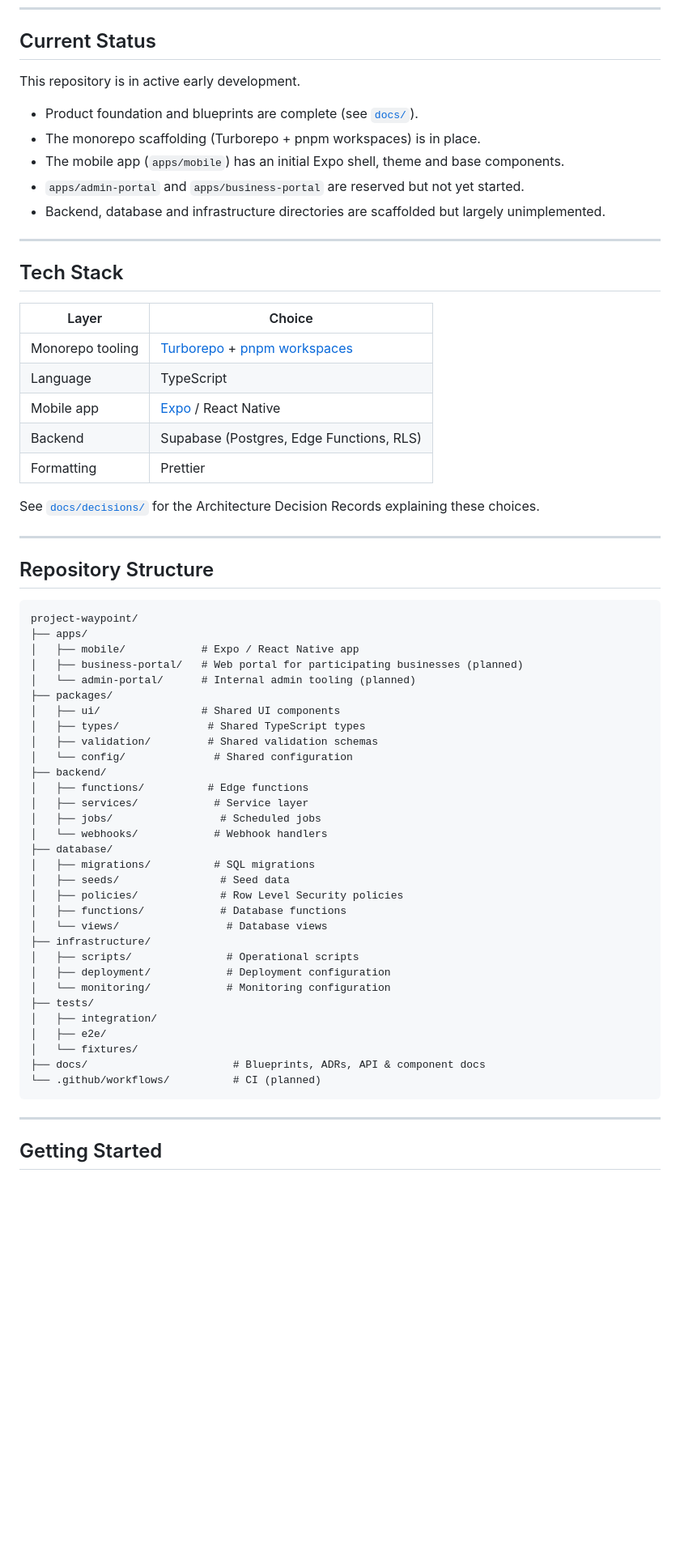
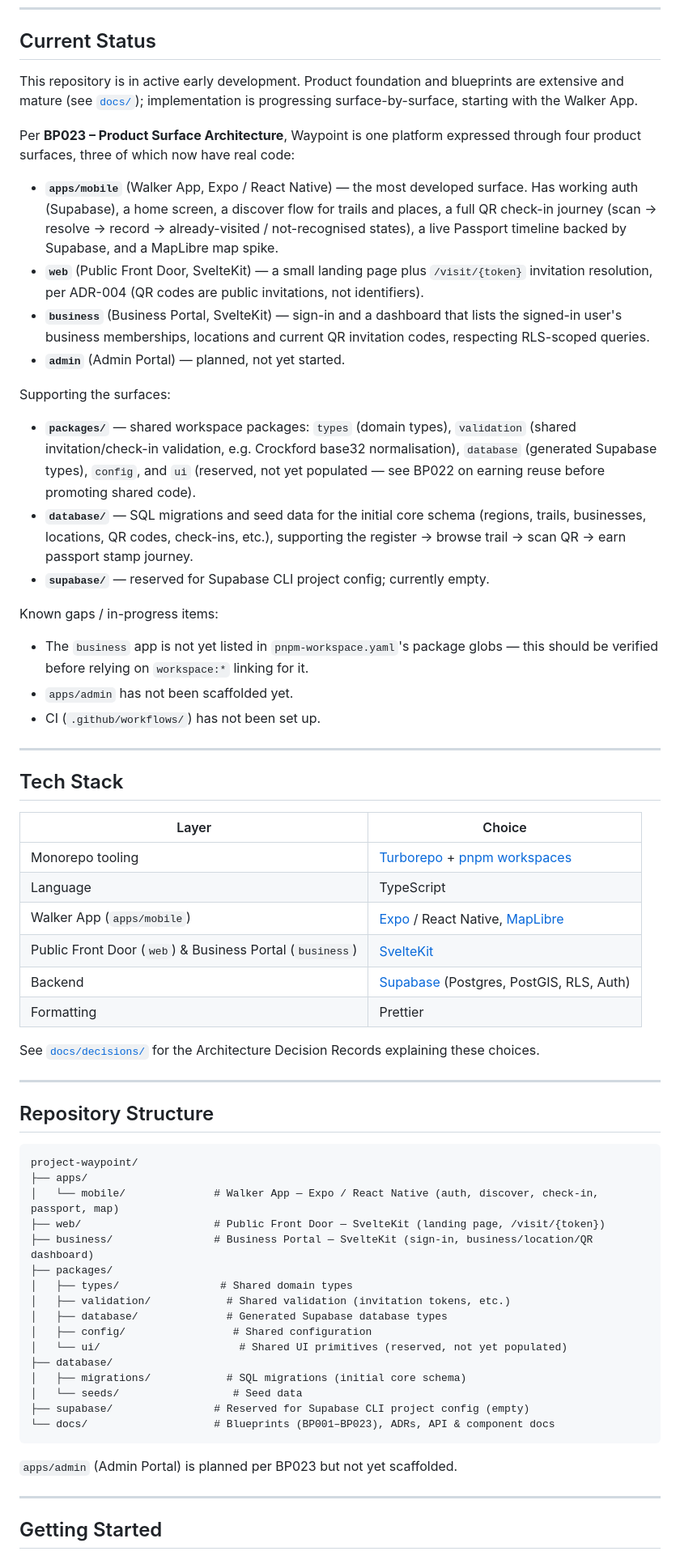
Before and after one commit to chuck808/project-waypoint, a Markdown page: README.md, the part around one of its changes. Shown at 81% size. GitHub-like rendering; blank space fills up the shorter version.

Commit message:
docs: update README to reflect current project status and architecture details

````diff
--- a/README.md
+++ b/README.md
@@ -9,25 +9,39 @@ Project Waypoint is a digital trail companion that enriches walking by connectin
 
 ## Current Status
 
-This repository is in active early development.
+This repository is in active early development. Product foundation and blueprints are extensive and mature (see [`docs/`](./docs)); implementation is progressing surface-by-surface, starting with the Walker App.
 
-- Product foundation and blueprints are complete (see [`docs/`](./docs)).
-- The monorepo scaffolding (Turborepo + pnpm workspaces) is in place.
-- The mobile app (`apps/mobile`) has an initial Expo shell, theme and base components.
-- `apps/admin-portal` and `apps/business-portal` are reserved but not yet started.
-- Backend, database and infrastructure directories are scaffolded but largely unimplemented.
+Per **BP023 – Product Surface Architecture**, Waypoint is one platform expressed through four product surfaces, three of which now have real code:
+
+- **`apps/mobile`** (Walker App, Expo / React Native) — the most developed surface. Has working auth (Supabase), a home screen, a discover flow for trails and places, a full QR check-in journey (scan → resolve → record → already-visited / not-recognised states), a live Passport timeline backed by Supabase, and a MapLibre map spike.
+- **`web`** (Public Front Door, SvelteKit) — a small landing page plus `/visit/{token}` invitation resolution, per ADR-004 (QR codes are public invitations, not identifiers).
+- **`business`** (Business Portal, SvelteKit) — sign-in and a dashboard that lists the signed-in user's business memberships, locations and current QR invitation codes, respecting RLS-scoped queries.
+- **`admin`** (Admin Portal) — planned, not yet started.
+
+Supporting the surfaces:
+
+- **`packages/`** — shared workspace packages: `types` (domain types), `validation` (shared invitation/check-in validation, e.g. Crockford base32 normalisation), `database` (generated Supabase types), `config`, and `ui` (reserved, not yet populated — see BP022 on earning reuse before promoting shared code).
+- **`database/`** — SQL migrations and seed data for the initial core schema (regions, trails, businesses, locations, QR codes, check-ins, etc.), supporting the register → browse trail → scan QR → earn passport stamp journey.
+- **`supabase/`** — reserved for Supabase CLI project config; currently empty.
+
+Known gaps / in-progress items:
+
+- The `business` app is not yet listed in `pnpm-workspace.yaml`'s package globs — this should be verified before relying on `workspace:*` linking for it.
+- `apps/admin` has not been scaffolded yet.
+- CI (`.github/workflows/`) has not been set up.
 
 ---
 
 ## Tech Stack
 
-| Layer | Choice |
-|---|---|
-| Monorepo tooling | [Turborepo](https://turbo.build/) + [pnpm workspaces](https://pnpm.io/workspaces) |
-| Language | TypeScript |
-| Mobile app | [Expo](https://expo.dev/) / React Native |
-| Backend | Supabase (Postgres, Edge Functions, RLS) |
-| Formatting | Prettier |
+| Layer                                                    | Choice                                                                            |
+| -------------------------------------------------------- | --------------------------------------------------------------------------------- |
+| Monorepo tooling                                         | [Turborepo](https://turbo.build/) + [pnpm workspaces](https://pnpm.io/workspaces) |
+| Language                                                 | TypeScript                                                                        |
+| Walker App (`apps/mobile`)                               | [Expo](https://expo.dev/) / React Native, [MapLibre](https://maplibre.org/)       |
+| Public Front Door (`web`) & Business Portal (`business`) | [SvelteKit](https://kit.svelte.dev/)                                              |
+| Backend                                                  | [Supabase](https://supabase.com/) (Postgres, PostGIS, RLS, Auth)                  |
+| Formatting                                               | Prettier                                                                          |
 
 See [`docs/decisions/`](./docs/decisions) for the Architecture Decision Records explaining these choices.
 
@@ -38,36 +52,23 @@ See [`docs/decisions/`](./docs/decisions) for the Architecture Decision Records
 ```text
 project-waypoint/
 ├── apps/
-│   ├── mobile/            # Expo / React Native app
-│   ├── business-portal/   # Web portal for participating businesses (planned)
-│   └── admin-portal/      # Internal admin tooling (planned)
+│   └── mobile/              # Walker App — Expo / React Native (auth, discover, check-in, passport, map)
+├── web/                     # Public Front Door — SvelteKit (landing page, /visit/{token})
+├── business/                # Business Portal — SvelteKit (sign-in, business/location/QR dashboard)
 ├── packages/
-│   ├── ui/                # Shared UI components
-│   ├── types/              # Shared TypeScript types
-│   ├── validation/         # Shared validation schemas
-│   └── config/              # Shared configuration
-├── backend/
-│   ├── functions/          # Edge functions
-│   ├── services/            # Service layer
-│   ├── jobs/                 # Scheduled jobs
-│   └── webhooks/            # Webhook handlers
+│   ├── types/                # Shared domain types
+│   ├── validation/            # Shared validation (invitation tokens, etc.)
+│   ├── database/              # Generated Supabase database types
+│   ├── config/                 # Shared configuration
+│   └── ui/                      # Shared UI primitives (reserved, not yet populated)
 ├── database/
-│   ├── migrations/          # SQL migrations
-│   ├── seeds/                # Seed data
-│   ├── policies/             # Row Level Security policies
-│   ├── functions/            # Database functions
-│   └── views/                 # Database views
-├── infrastructure/
-│   ├── scripts/               # Operational scripts
-│   ├── deployment/            # Deployment configuration
-│   └── monitoring/            # Monitoring configuration
-├── tests/
-│   ├── integration/
-│   ├── e2e/
-│   └── fixtures/
-├── docs/                       # Blueprints, ADRs, API & component docs
-└── .github/workflows/          # CI (planned)
+│   ├── migrations/            # SQL migrations (initial core schema)
+│   └── seeds/                  # Seed data
+├── supabase/                # Reserved for Supabase CLI project config (empty)
+└── docs/                    # Blueprints (BP001–BP023), ADRs, API & component docs
 ```
+
+`apps/admin` (Admin Portal) is planned per BP023 but not yet scaffolded.
 
 ---
 
````
Also changed, not shown: other parts of README.md (+30 -24 lines).
